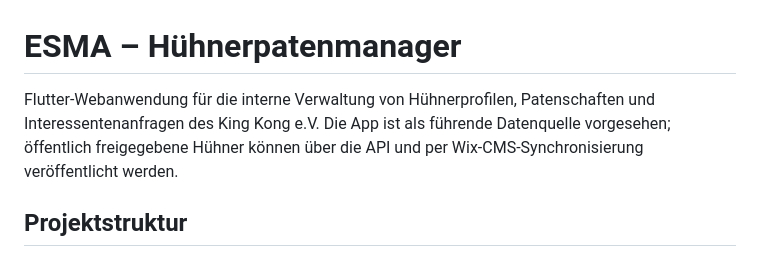
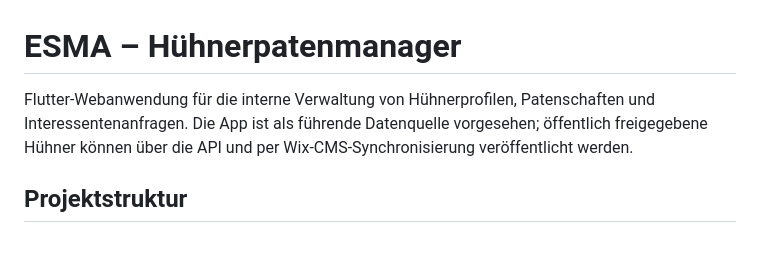
Before and after one commit to ConradReichel/ESMA, a Markdown page: README.md, the part around the change. Rendered like a GitHub page.

Commit message:
Update README to modify project description
Removed company name from the project description.

```diff
--- a/README.md
+++ b/README.md
@@ -1,6 +1,6 @@
 # ESMA – Hühnerpatenmanager
 
-Flutter-Webanwendung für die interne Verwaltung von Hühnerprofilen, Patenschaften und Interessentenanfragen des King Kong e.V. Die App ist als führende Datenquelle vorgesehen; öffentlich freigegebene Hühner können über die API und per Wix-CMS-Synchronisierung veröffentlicht werden.
+Flutter-Webanwendung für die interne Verwaltung von Hühnerprofilen, Patenschaften und Interessentenanfragen. Die App ist als führende Datenquelle vorgesehen; öffentlich freigegebene Hühner können über die API und per Wix-CMS-Synchronisierung veröffentlicht werden.
 
 ## Projektstruktur
 
```
